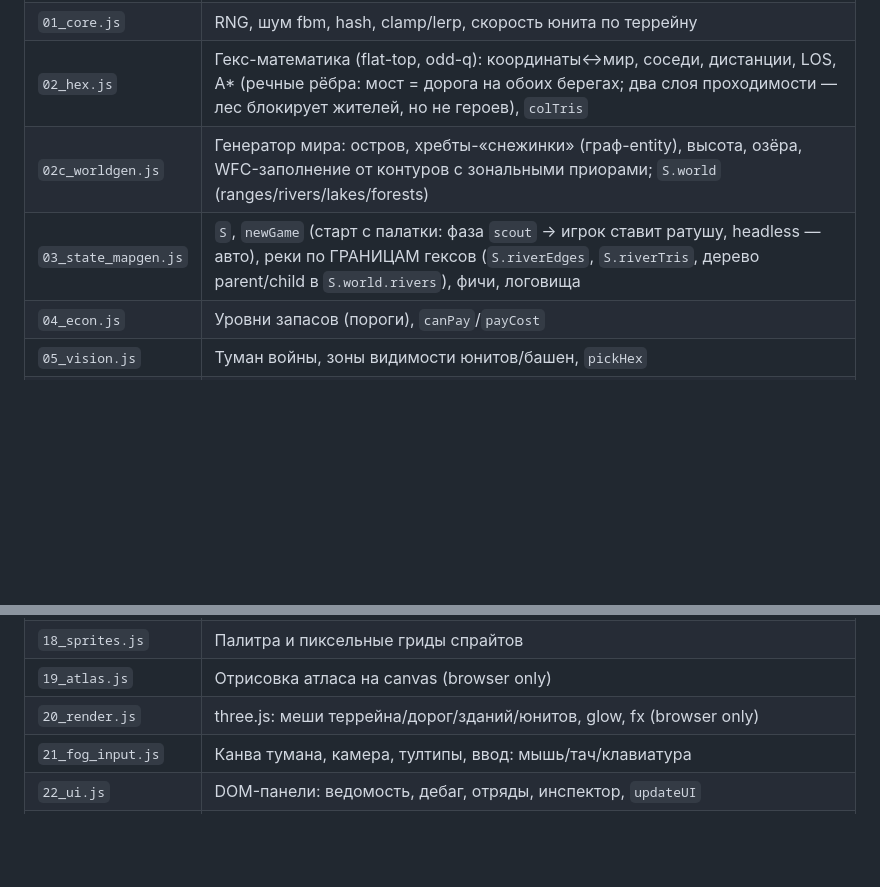
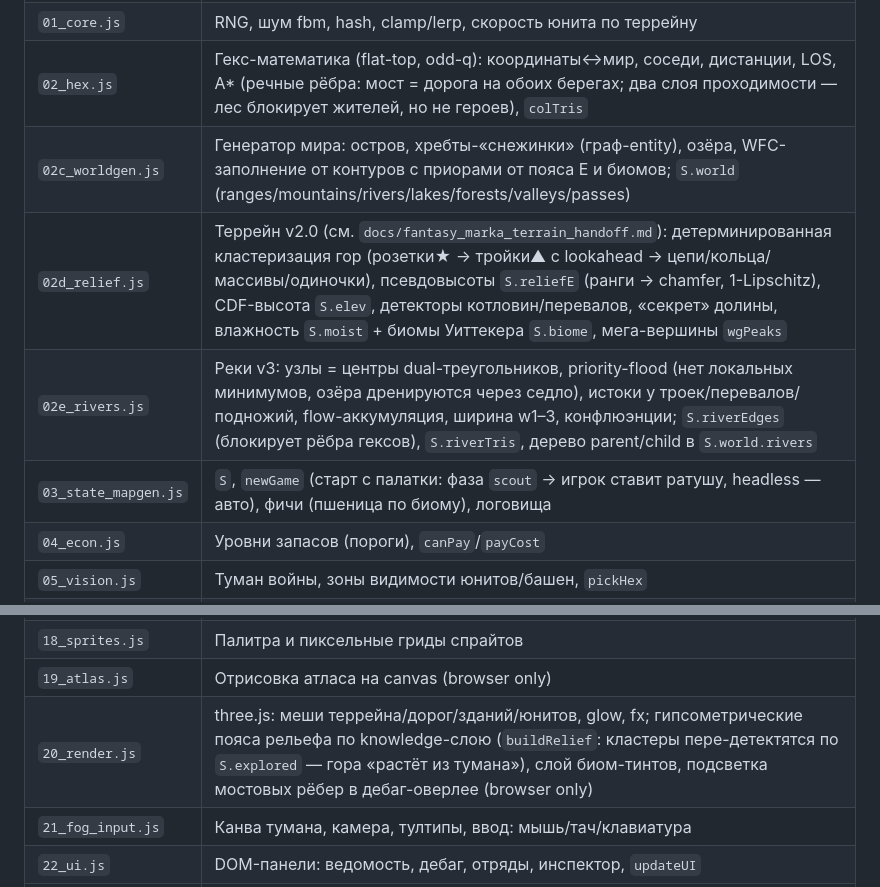
Before and after one commit to helmdubo/Fantasy_Marka, a Markdown page: ARCHITECTURE.md, 2 parts joined by grey strips. GitHub-like rendering; blank space fills up the shorter version.

Commit message:
docs: ARCHITECTURE и HANDOFF после интеграции террейна v2.0
Co-Authored-By: Claude Fable 5 <noreply@anthropic.com>
Claude-Session: https://claude.ai/code/session_01BVfZCiXLMf5nNHSPqAqj24

```diff
--- a/ARCHITECTURE.md
+++ b/ARCHITECTURE.md
@@ -64,8 +64,10 @@ node dist/game.js seed quest  # + сценарий героев: разведк
 | `00_config.js` | `CFG` и справочные таблицы. Баланс правится здесь |
 | `01_core.js` | RNG, шум fbm, hash, clamp/lerp, скорость юнита по террейну |
 | `02_hex.js` | Гекс-математика (flat-top, odd-q): координаты↔мир, соседи, дистанции, LOS, A* (речные рёбра: мост = дорога на обоих берегах; два слоя проходимости — лес блокирует жителей, но не героев), `colTris` |
-| `02c_worldgen.js` | Генератор мира: остров, хребты-«снежинки» (граф-entity), высота, озёра, WFC-заполнение от контуров с зональными приорами; `S.world` (ranges/rivers/lakes/forests) |
-| `03_state_mapgen.js` | `S`, `newGame` (старт с палатки: фаза `scout` → игрок ставит ратушу, headless — авто), реки по ГРАНИЦАМ гексов (`S.riverEdges`, `S.riverTris`, дерево parent/child в `S.world.rivers`), фичи, логовища |
+| `02c_worldgen.js` | Генератор мира: остров, хребты-«снежинки» (граф-entity), озёра, WFC-заполнение от контуров с приорами от пояса E и биомов; `S.world` (ranges/mountains/rivers/lakes/forests/valleys/passes) |
+| `02d_relief.js` | Террейн v2.0 (см. `docs/fantasy_marka_terrain_handoff.md`): детерминированная кластеризация гор (розетки★ → тройки▲ с lookahead → цепи/кольца/массивы/одиночки), псевдовысоты `S.reliefE` (ранги → chamfer, 1-Lipschitz), CDF-высота `S.elev`, детекторы котловин/перевалов, «секрет» долины, влажность `S.moist` + биомы Уиттекера `S.biome`, мега-вершины `wgPeaks` |
+| `02e_rivers.js` | Реки v3: узлы = центры dual-треугольников, priority-flood (нет локальных минимумов, озёра дренируются через седло), истоки у троек/перевалов/подножий, flow-аккумуляция, ширина w1–3, конфлюэнции; `S.riverEdges` (блокирует рёбра гексов), `S.riverTris`, дерево parent/child в `S.world.rivers` |
+| `03_state_mapgen.js` | `S`, `newGame` (старт с палатки: фаза `scout` → игрок ставит ратушу, headless — авто), фичи (пшеница по биому), логовища |
 | `04_econ.js` | Уровни запасов (пороги), `canPay`/`payCost` |
 | `05_vision.js` | Туман войны, зоны видимости юнитов/башен, `pickHex` |
 | `06_market_core.js` | Примитивы рынка офферов: add/reserve/release |
@@ -84,7 +86,7 @@ node dist/game.js seed quest  # + сценарий героев: разведк
 | `17_daycycle.js` | Дань, смена дня, роль поселения, **главный `tick(dt)`** |
 | `18_sprites.js` | Палитра и пиксельные гриды спрайтов |
 | `19_atlas.js` | Отрисовка атласа на canvas (browser only) |
-| `20_render.js` | three.js: меши террейна/дорог/зданий/юнитов, glow, fx (browser only) |
+| `20_render.js` | three.js: меши террейна/дорог/зданий/юнитов, glow, fx; гипсометрические пояса рельефа по knowledge-слою (`buildRelief`: кластеры пере-детектятся по `S.explored` — гора «растёт из тумана»), слой биом-тинтов, подсветка мостовых рёбер в дебаг-оверлее (browser only) |
 | `21_fog_input.js` | Канва тумана, камера, тултипы, ввод: мышь/тач/клавиатура |
 | `22_ui.js` | DOM-панели: ведомость, дебаг, отряды, инспектор, `updateUI` |
 | `22b_battle_ui.js` | Экран боя (browser only): карточки рядов, лог, отступление |
```
Also changed, not shown: docs/HANDOFF.md (+89 -81 lines).
